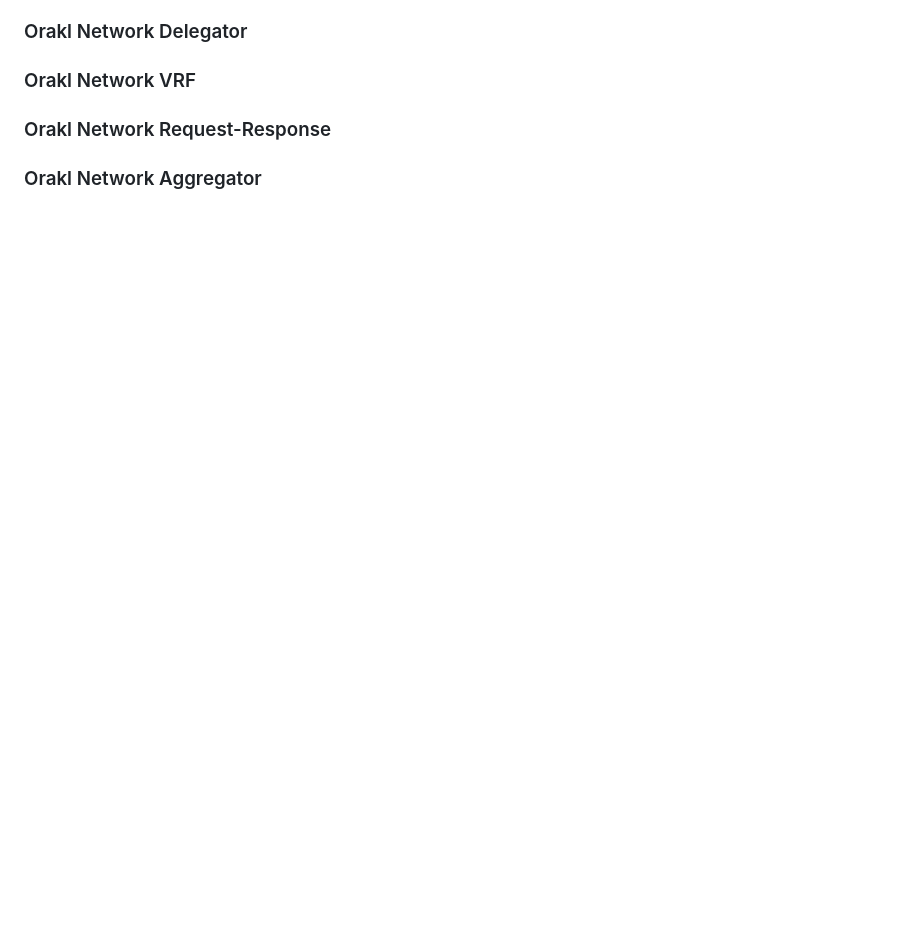
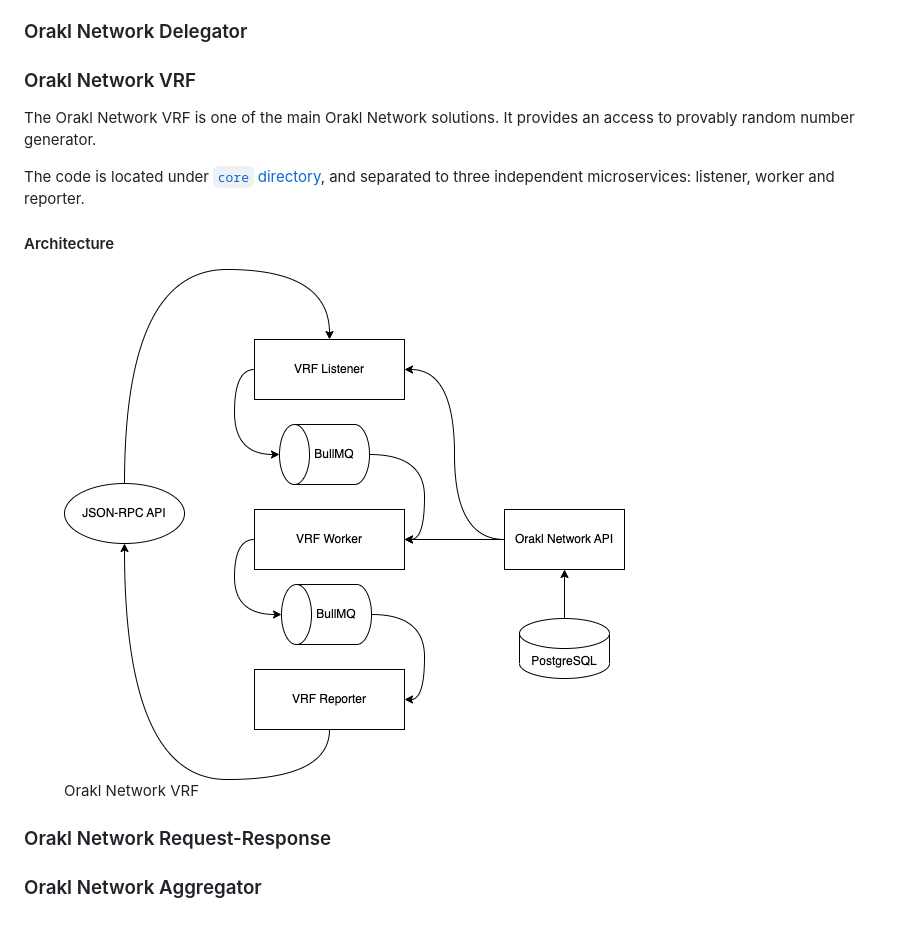
Before and after one commit to Bisonai/orakl-docs, a Markdown page: node-operators-guide/introduction.md, the part around the change. GitHub-like rendering; pictures changed too: .gitbook/assets/orakl-network-vrf.png (added); blank space fills up the shorter version.

Commit message:
GITBOOK-12: No subject

```diff
--- a/node-operators-guide/introduction.md
+++ b/node-operators-guide/introduction.md
@@ -196,6 +196,14 @@ orakl-cli fetcher start \
 
 ### Orakl Network VRF
 
+The Orakl Network VRF is one of the main Orakl Network solutions. It provides an access to provably random number generator.
+
+The code is located under [`core` directory](https://github.com/Bisonai/orakl/tree/master/core), and separated to three independent microservices: listener, worker and reporter.
+
+#### Architecture
+
+<figure><img src="../.gitbook/assets/orakl-network-vrf.png" alt=""><figcaption><p>Orakl Network VRF</p></figcaption></figure>
+
 ### Orakl Network Request-Response
 
 ### Orakl Network Aggregator
```
